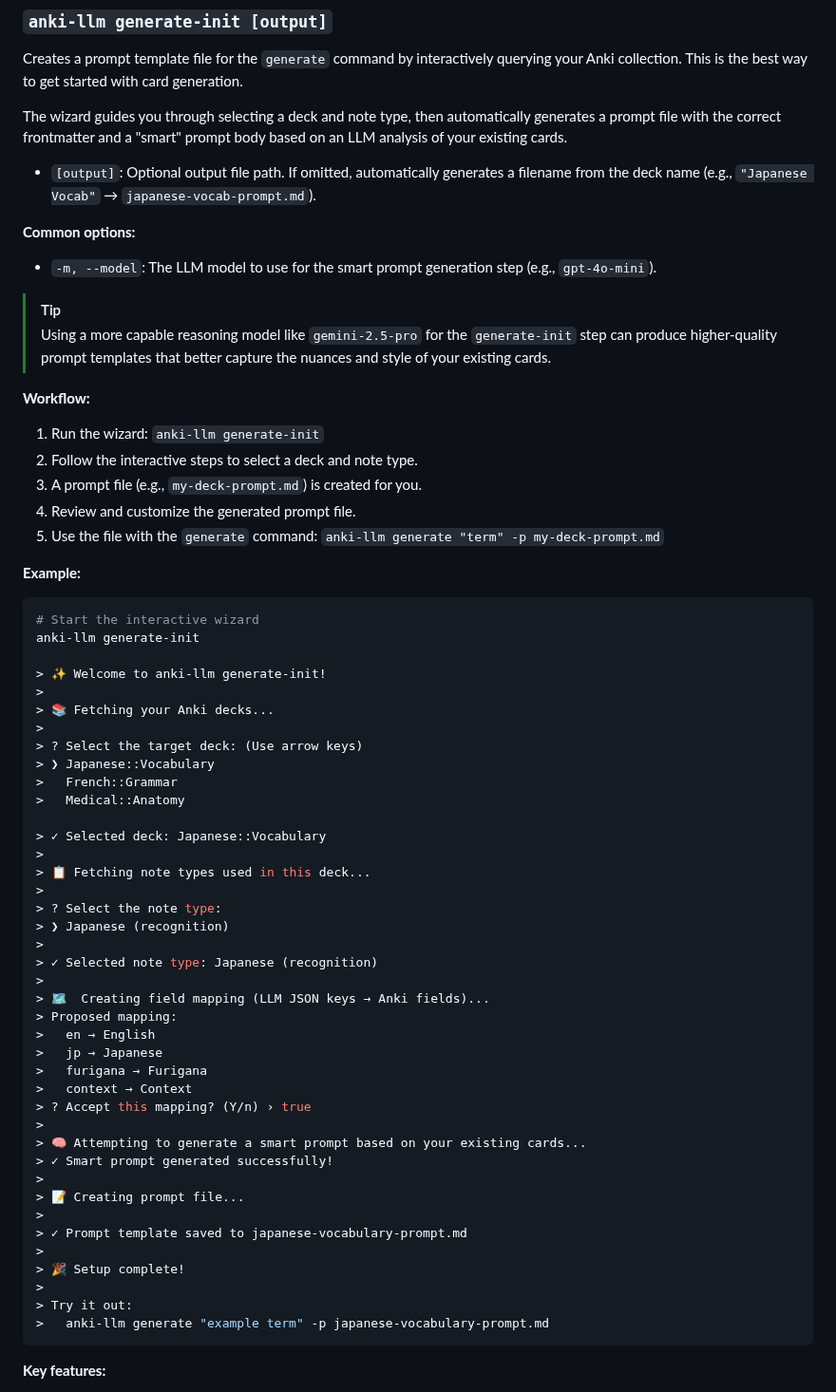
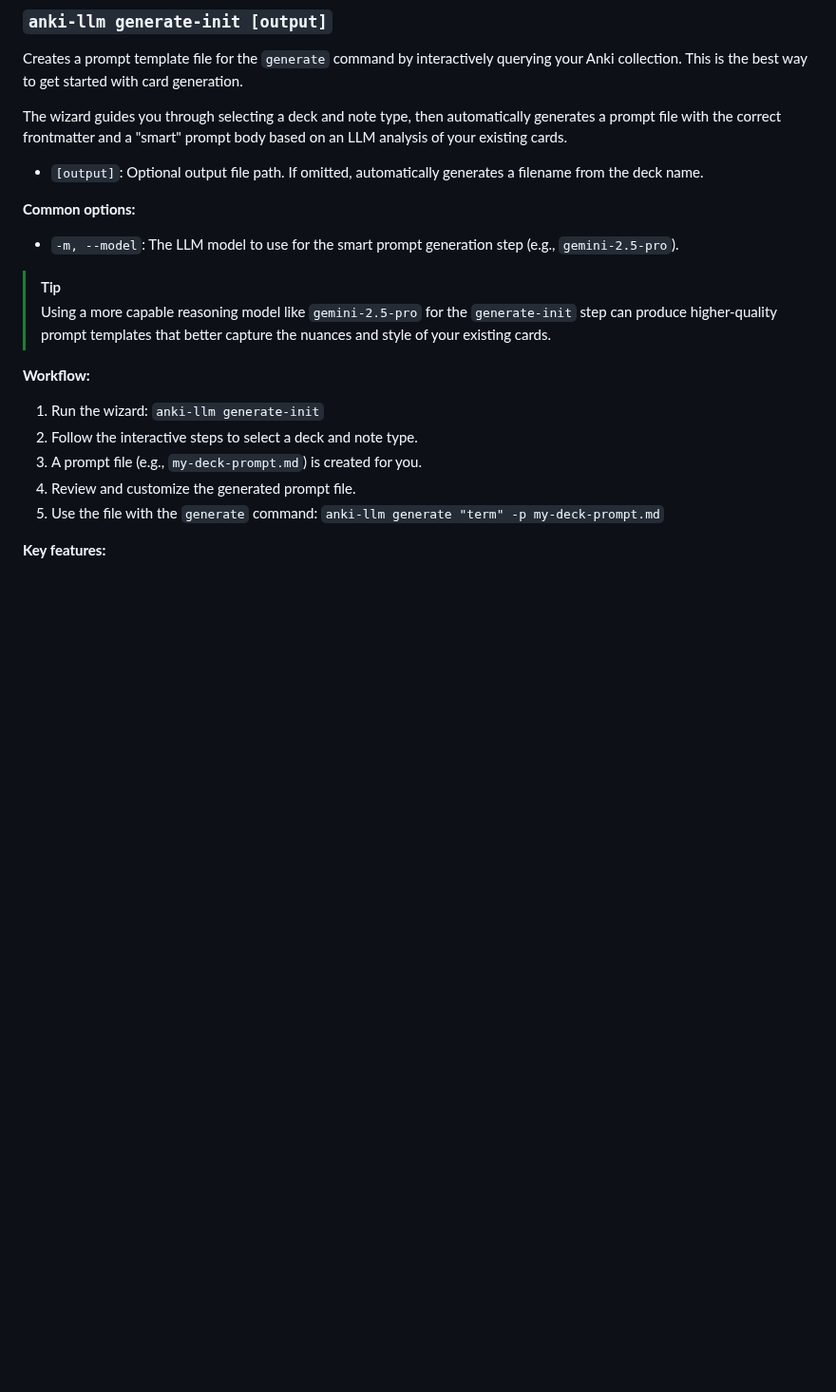
Before and after one commit to raine/anki-llm, a Markdown page: README.md, the part around the change. Shown at 95% size. GitHub-like rendering; blank space fills up the shorter version.

Commit message:
update generate-init documentation and remove example

````diff
--- a/README.md
+++ b/README.md
@@ -359,13 +359,12 @@ generates a prompt file with the correct frontmatter and a "smart" prompt body
 based on an LLM analysis of your existing cards.
 
 - `[output]`: Optional output file path. If omitted, automatically generates a
-  filename from the deck name (e.g., `"Japanese Vocab"` →
-  `japanese-vocab-prompt.md`).
+  filename from the deck name.
 
 **Common options:**
 
 - `-m, --model`: The LLM model to use for the smart prompt generation step
-  (e.g., `gpt-4o-mini`).
+  (e.g., `gemini-2.5-pro`).
 
 <!-- prettier-ignore -->
 > [!TIP]
@@ -381,51 +380,6 @@ based on an LLM analysis of your existing cards.
 4. Review and customize the generated prompt file.
 5. Use the file with the `generate` command:
    `anki-llm generate "term" -p my-deck-prompt.md`
-
-**Example:**
-
-```bash
-# Start the interactive wizard
-anki-llm generate-init
-
-> ✨ Welcome to anki-llm generate-init!
->
-> 📚 Fetching your Anki decks...
->
-> ? Select the target deck: (Use arrow keys)
-> ❯ Japanese::Vocabulary
->   French::Grammar
->   Medical::Anatomy
-
-> ✓ Selected deck: Japanese::Vocabulary
->
-> 📋 Fetching note types used in this deck...
->
-> ? Select the note type:
-> ❯ Japanese (recognition)
->
-> ✓ Selected note type: Japanese (recognition)
->
-> 🗺️  Creating field mapping (LLM JSON keys → Anki fields)...
-> Proposed mapping:
->   en → English
->   jp → Japanese
->   furigana → Furigana
->   context → Context
-> ? Accept this mapping? (Y/n) › true
->
-> 🧠 Attempting to generate a smart prompt based on your existing cards...
-> ✓ Smart prompt generated successfully!
->
-> 📝 Creating prompt file...
->
-> ✓ Prompt template saved to japanese-vocabulary-prompt.md
->
-> 🎉 Setup complete!
->
-> Try it out:
->   anki-llm generate "example term" -p japanese-vocabulary-prompt.md
-```
 
 **Key features:**
 
````
